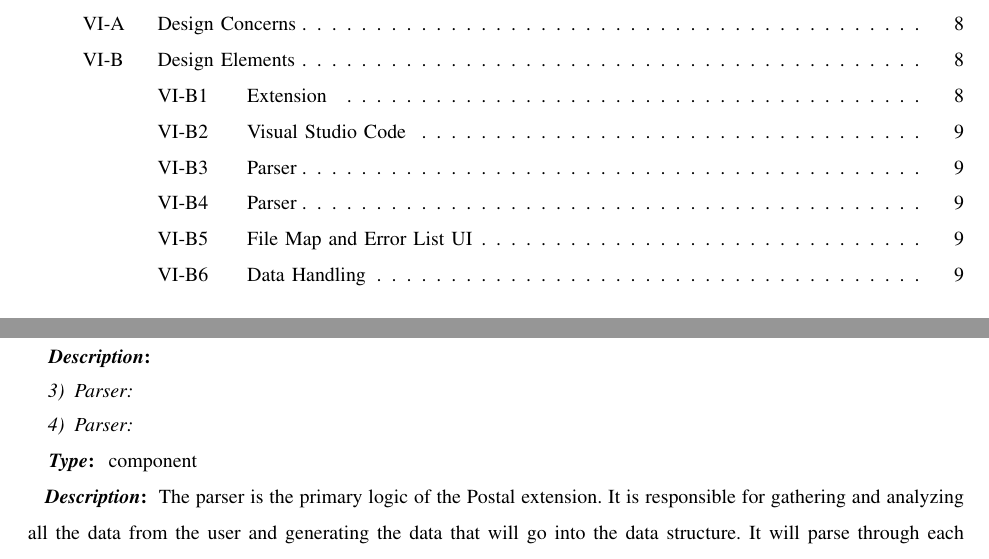
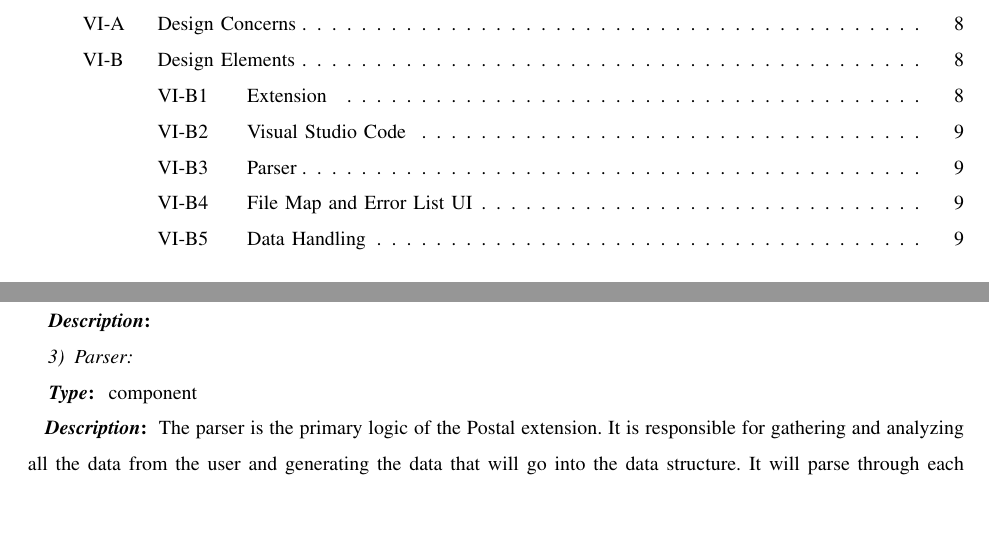
Before and after one commit to slichlyter12/Postal, a LaTeX paper (DesignDocument/revision_02142017/design.tex): two parts of pages 2 and 9 of 18, joined at a grey line, cut so that both start at the same text, the shorter picture padded with empty space. Compiled offline with pdfLaTeX; a missing font is replaced by an installed copy or a similar font; a LaTeX package or settings file that is missing is left out.

Commit message:
removed reduntant line, compiled PDF of Cramers changes

```diff
--- a/DesignDocument/revision_02142017/design.tex
+++ b/DesignDocument/revision_02142017/design.tex
@@ -253,7 +253,6 @@ All of these components make up the entirety of the extension, and they will be
 \bolditin{Type}{:} component \\
 \bolditin{Description}{:}
 
-\subsubsection{Parser}
 \subsubsection{Parser}
 \hfill \\
 \bolditin{Type}{:} component \\
```
Also changed, not shown: DesignDocument/revision_02142017/design.pdf.
